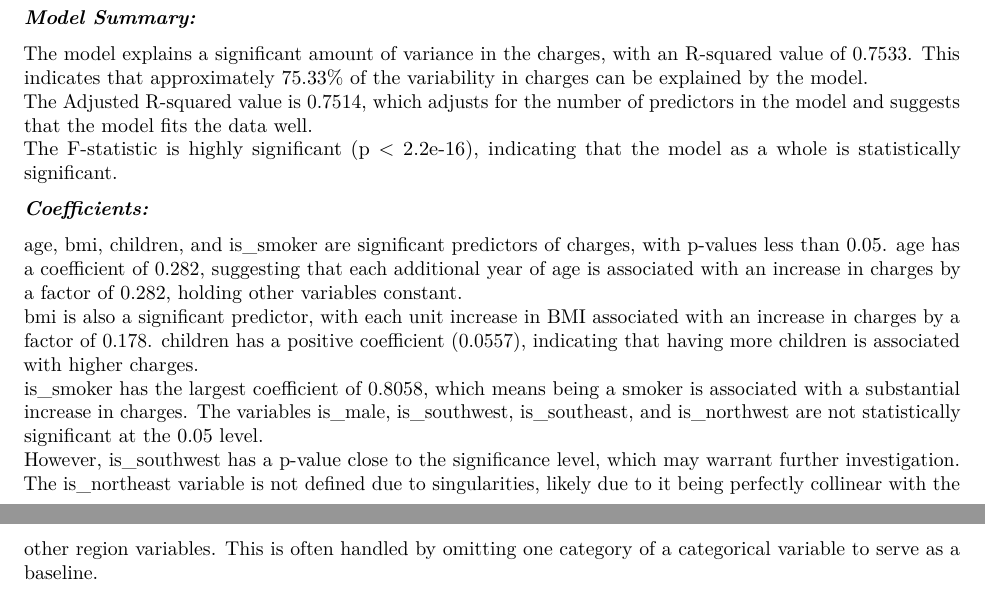
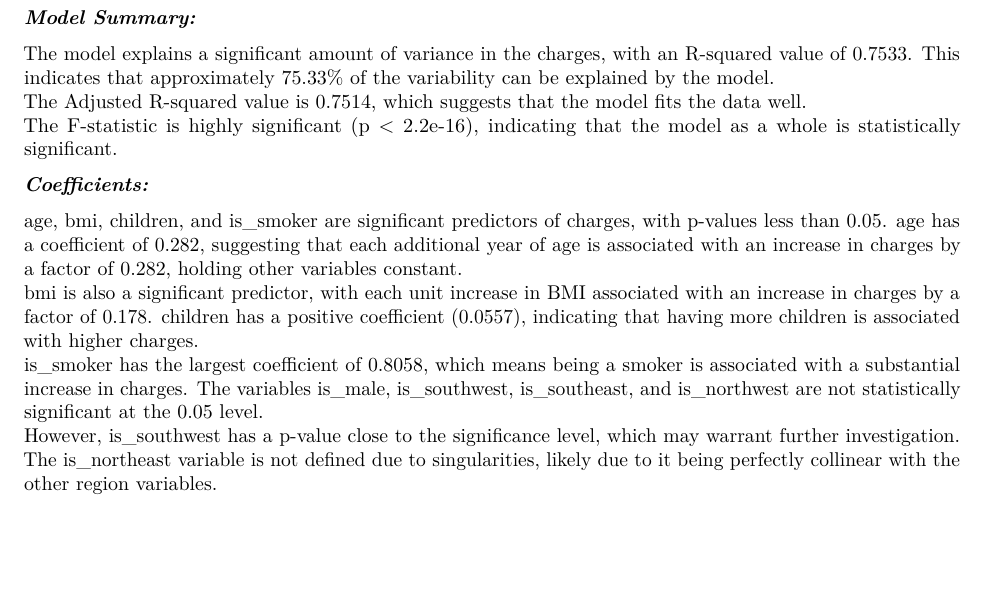
Before and after one commit to Eric7895/STAT_462_Final_Project, an R Markdown document (STAT 462 Final Project.Rmd): two parts of pages 8 and 9 of 18 before the commit and part of page 8 of 18 after it, the two joined at a grey line, cut so that both start at the same text, the shorter picture padded with empty space. Rendered offline with R 4.5, knitr and Pandoc, then LaTeX, with nearby package versions; code that draws random numbers runs with fixed seeds of ours; some code elsewhere in the file could not run offline; common packages that the code uses without loading them are loaded.

Commit message:
Update STAT 462 Final Project.Rmd

```diff
--- a/STAT 462 Final Project.Rmd
+++ b/STAT 462 Final Project.Rmd
@@ -170,8 +170,8 @@ vif(mlr_model_1)
 
 ***Model Summary:***
 
-The model explains a significant amount of variance in the charges, with an R-squared value of 0.7533. This indicates that approximately 75.33% of the variability in charges can be explained by the model.
-The Adjusted R-squared value is 0.7514, which adjusts for the number of predictors in the model and suggests that the model fits the data well.
+The model explains a significant amount of variance in the charges, with an R-squared value of 0.7533. This indicates that approximately 75.33% of the variability can be explained by the model.
+The Adjusted R-squared value is 0.7514, which suggests that the model fits the data well.
 The F-statistic is highly significant (p < 2.2e-16), indicating that the model as a whole is statistically significant.
 
 <br>
@@ -184,7 +184,7 @@ bmi is also a significant predictor, with each unit increase in BMI associated w
 children has a positive coefficient (0.0557), indicating that having more children is associated with higher charges.
 is_smoker has the largest coefficient of 0.8058, which means being a smoker is associated with a substantial increase in charges. The variables is_male, is_southwest, is_southeast, and is_northwest are not statistically significant at the 0.05 level.
 However, is_southwest has a p-value close to the significance level, which may warrant further investigation.
-The is_northeast variable is not defined due to singularities, likely due to it being perfectly collinear with the other region variables. This is often handled by omitting one category of a categorical variable to serve as a baseline.
+The is_northeast variable is not defined due to singularities, likely due to it being perfectly collinear with the other region variables.
 
 <br>
 
```
